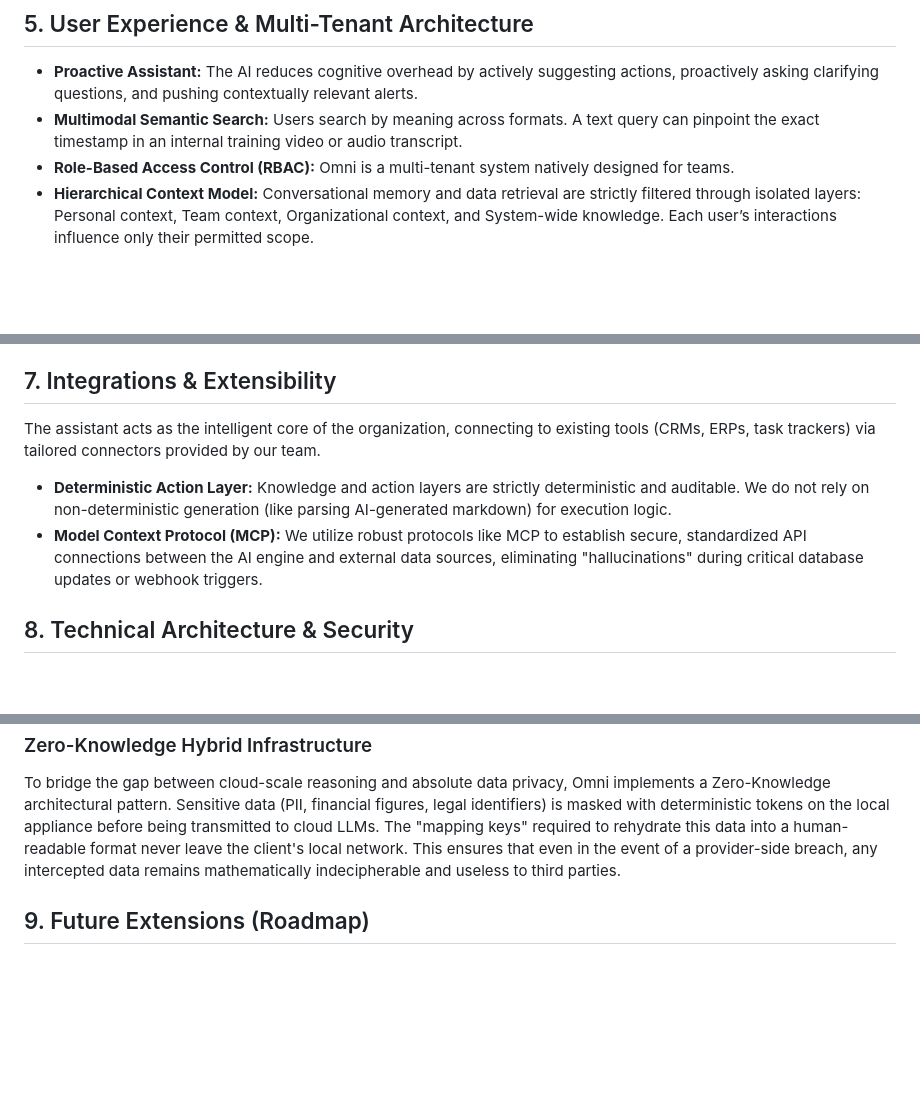
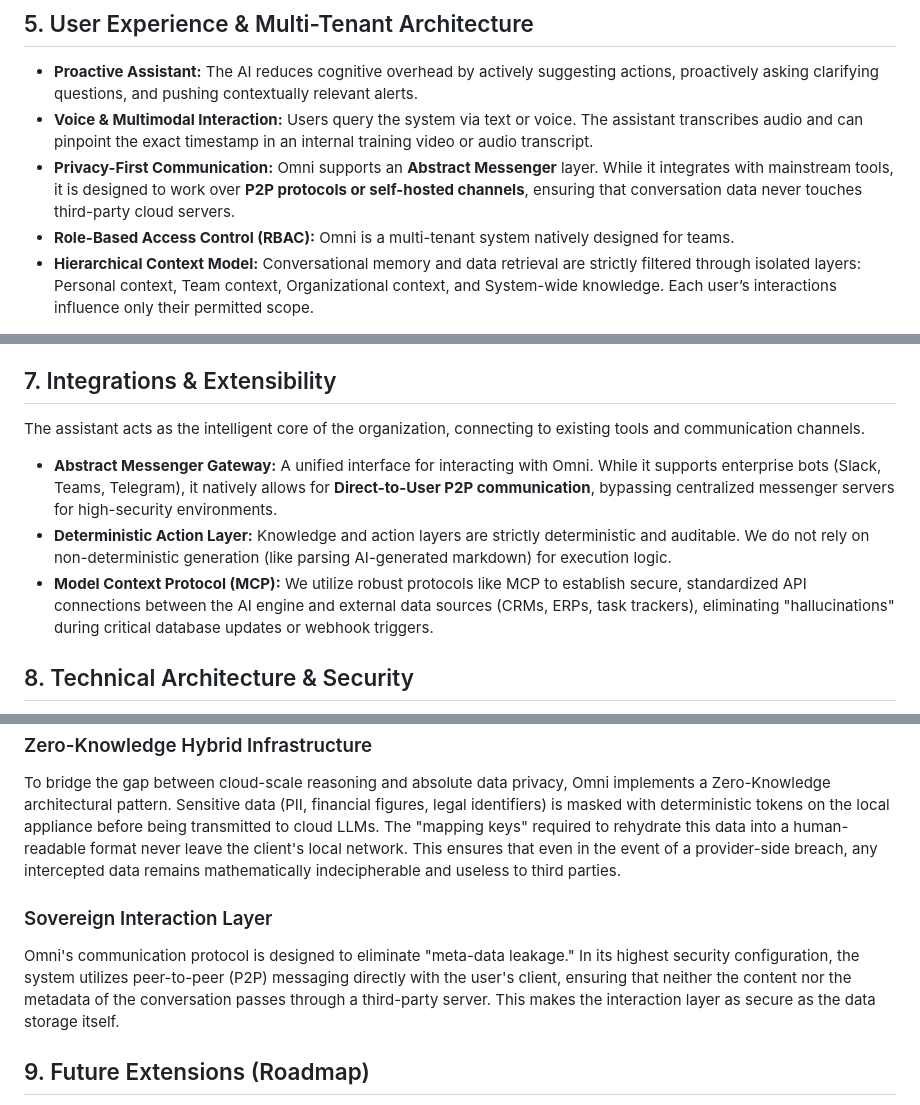
Before and after one commit to lex-rio/omni-knowledge-base-assistant, a Markdown page: README.md, 3 parts joined by grey strips. Drawn GitHub-style; blank space fills up the shorter version.

Commit message:
update conversation channels section

```diff
--- a/README.md
+++ b/README.md
@@ -46,7 +46,8 @@ A Docker-based deployment designed for on-premise installation on the client's e
 
 ## 5. User Experience & Multi-Tenant Architecture
 * **Proactive Assistant:** The AI reduces cognitive overhead by actively suggesting actions, proactively asking clarifying questions, and pushing contextually relevant alerts.
-* **Multimodal Semantic Search:** Users search by meaning across formats. A text query can pinpoint the exact timestamp in an internal training video or audio transcript.
+* **Voice & Multimodal Interaction:** Users query the system via text or voice. The assistant transcribes audio and can pinpoint the exact timestamp in an internal training video or audio transcript.
+* **Privacy-First Communication:** Omni supports an **Abstract Messenger** layer. While it integrates with mainstream tools, it is designed to work over **P2P protocols or self-hosted channels**, ensuring that conversation data never touches third-party cloud servers.
 * **Role-Based Access Control (RBAC):** Omni is a multi-tenant system natively designed for teams.
 * **Hierarchical Context Model:** Conversational memory and data retrieval are strictly filtered through isolated layers: Personal context, Team context, Organizational context, and System-wide knowledge. Each user’s interactions influence only their permitted scope.
 
@@ -57,10 +58,11 @@ A Docker-based deployment designed for on-premise installation on the client's e
 * **Enterprise HR:** Automates repetitive queries, guiding new hires through onboarding by reminding them of compliance videos and tracking missing documentation.
 
 ## 7. Integrations & Extensibility
-The assistant acts as the intelligent core of the organization, connecting to existing tools (CRMs, ERPs, task trackers) via tailored connectors provided by our team.
+The assistant acts as the intelligent core of the organization, connecting to existing tools and communication channels.
 
+* **Abstract Messenger Gateway:** A unified interface for interacting with Omni. While it supports enterprise bots (Slack, Teams, Telegram), it natively allows for **Direct-to-User P2P communication**, bypassing centralized messenger servers for high-security environments.
 * **Deterministic Action Layer:** Knowledge and action layers are strictly deterministic and auditable. We do not rely on non-deterministic generation (like parsing AI-generated markdown) for execution logic.
-* **Model Context Protocol (MCP):** We utilize robust protocols like MCP to establish secure, standardized API connections between the AI engine and external data sources, eliminating "hallucinations" during critical database updates or webhook triggers.
+* **Model Context Protocol (MCP):** We utilize robust protocols like MCP to establish secure, standardized API connections between the AI engine and external data sources (CRMs, ERPs, task trackers), eliminating "hallucinations" during critical database updates or webhook triggers.
 
 ## 8. Technical Architecture & Security
 At its core, Omni utilizes a modular RAG architecture with flexible Large Language Model (LLM) routing based on the client's security policy.
@@ -74,6 +76,9 @@ If external cloud LLMs (e.g., OpenAI, Anthropic) are utilized for superior reaso
 ### Zero-Knowledge Hybrid Infrastructure
 To bridge the gap between cloud-scale reasoning and absolute data privacy, Omni implements a Zero-Knowledge architectural pattern. Sensitive data (PII, financial figures, legal identifiers) is masked with deterministic tokens on the local appliance before being transmitted to cloud LLMs. The "mapping keys" required to rehydrate this data into a human-readable format never leave the client's local network. This ensures that even in the event of a provider-side breach, any intercepted data remains mathematically indecipherable and useless to third parties.
 
+### Sovereign Interaction Layer
+Omni's communication protocol is designed to eliminate "meta-data leakage." In its highest security configuration, the system utilizes peer-to-peer (P2P) messaging directly with the user's client, ensuring that neither the content nor the metadata of the conversation passes through a third-party server. This makes the interaction layer as secure as the data storage itself.
+
 ## 9. Future Extensions (Roadmap)
 * **Agent-Based Automation:** Enabling the system to chain multiple tasks independently.
 * **Voice & Mobile Interfaces:** Extending the assistant to native mobile apps and voice-activated hardware endpoints.
```
